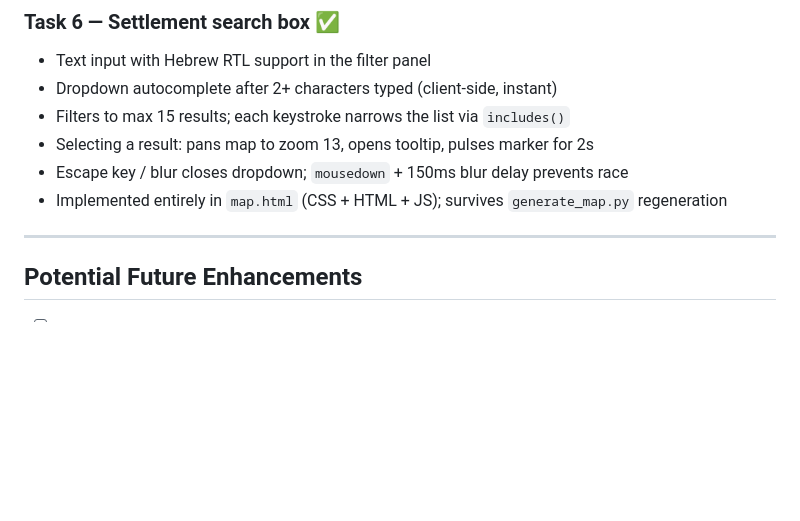
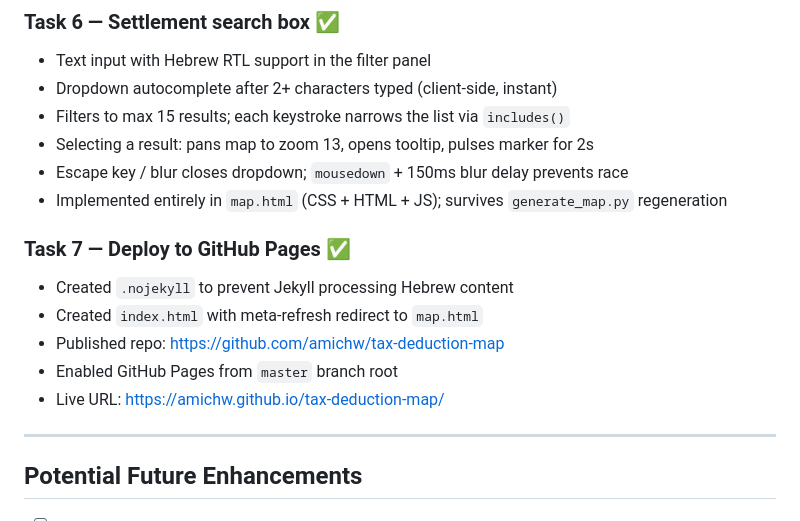
Before and after one commit to amichw/tax-deduction-map, a Markdown page: TASKS.md, the part around the change. GitHub-like rendering; blank space fills up the shorter version.

Commit message:
Docs: record GitHub Pages deployment in TASKS.md
Co-Authored-By: Claude Sonnet 4.6

```diff
--- a/TASKS.md
+++ b/TASKS.md
@@ -57,6 +57,13 @@
 - Escape key / blur closes dropdown; `mousedown` + 150ms blur delay prevents race
 - Implemented entirely in `map.html` (CSS + HTML + JS); survives `generate_map.py` regeneration
 
+### Task 7 — Deploy to GitHub Pages ✅
+- Created `.nojekyll` to prevent Jekyll processing Hebrew content
+- Created `index.html` with meta-refresh redirect to `map.html`
+- Published repo: https://github.com/amichw/tax-deduction-map
+- Enabled GitHub Pages from `master` branch root
+- Live URL: https://amichw.github.io/tax-deduction-map/
+
 ---
 
 ## Potential Future Enhancements
```
